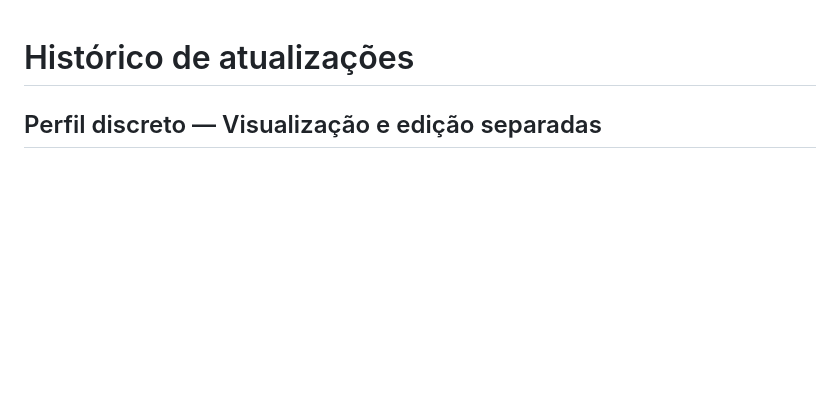
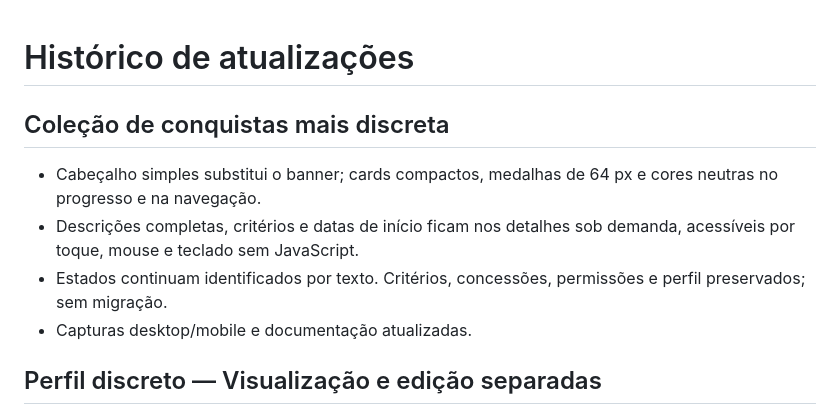
Before and after one commit to sonmook/portal-chamados, a Markdown page: CHANGELOG.md, the part around the change. GitHub-like rendering; blank space fills up the shorter version.

```diff
--- a/CHANGELOG.md
+++ b/CHANGELOG.md
@@ -1,4 +1,11 @@
 # Histórico de atualizações
+
+## Coleção de conquistas mais discreta
+
+- Cabeçalho simples substitui o banner; cards compactos, medalhas de 64 px e cores neutras no progresso e na navegação.
+- Descrições completas, critérios e datas de início ficam nos detalhes sob demanda, acessíveis por toque, mouse e teclado sem JavaScript.
+- Estados continuam identificados por texto. Critérios, concessões, permissões e perfil preservados; sem migração.
+- Capturas desktop/mobile e documentação atualizadas.
 
 ## Perfil discreto — Visualização e edição separadas
 
```
Also changed, not shown: README.md (+1 -1 lines), docs/conquistas.md (+2 -2 lines), docs/imagens/conquistas-mobile.png, docs/imagens/conquistas.png, 3 other files.
